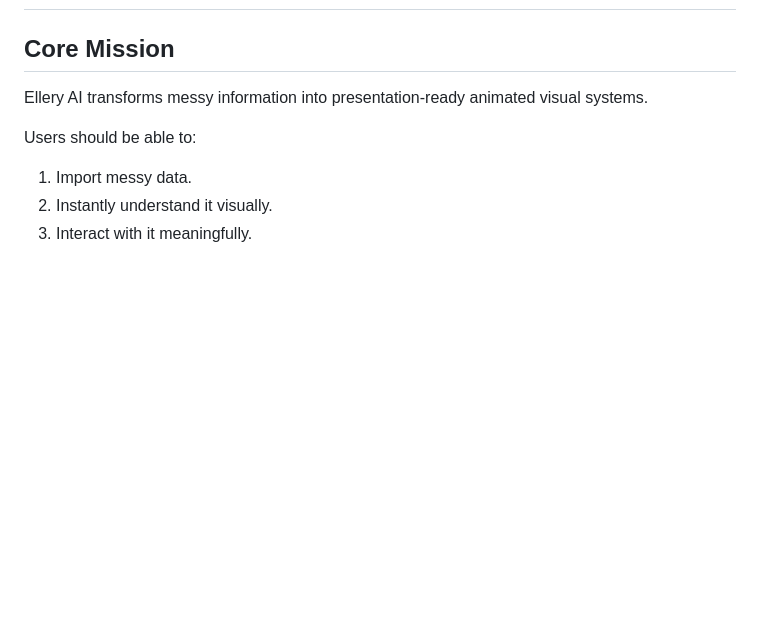
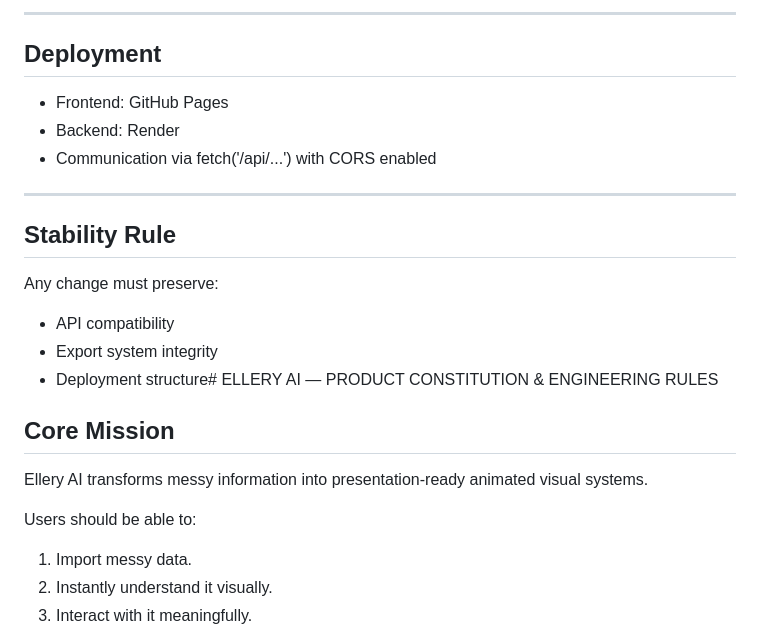
Before and after one commit to IJai-code/storydata-ai, a Markdown page: CLAUDE.md, the part around one of its changes. GitHub-like rendering; blank space fills up the shorter version.

Commit message:
Add Claude system context

```diff
--- a/CLAUDE.md
+++ b/CLAUDE.md
@@ -2,3 +57,19 @@
+---
+
+## Deployment
+
+- Frontend: GitHub Pages
+- Backend: Render
+- Communication via fetch('/api/...') with CORS enabled
+
+---
+
+## Stability Rule
+
+Any change must preserve:
+- API compatibility
+- Export system integrity
+- Deployment structure# ELLERY AI — PRODUCT CONSTITUTION & ENGINEERING RULES
 
 ## Core Mission
 
```
Also changed, not shown: other parts of CLAUDE.md (+56 -1 lines).
